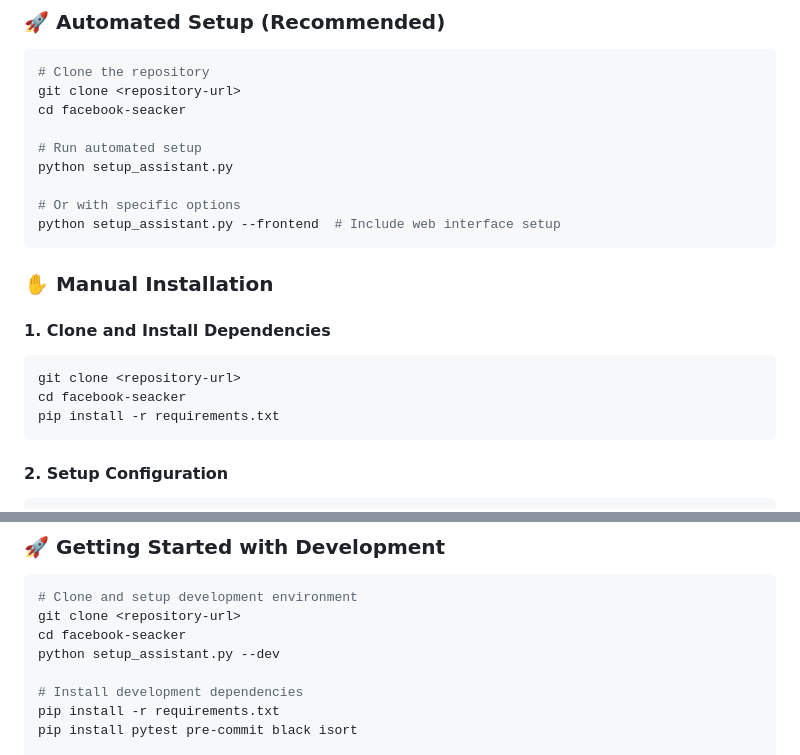
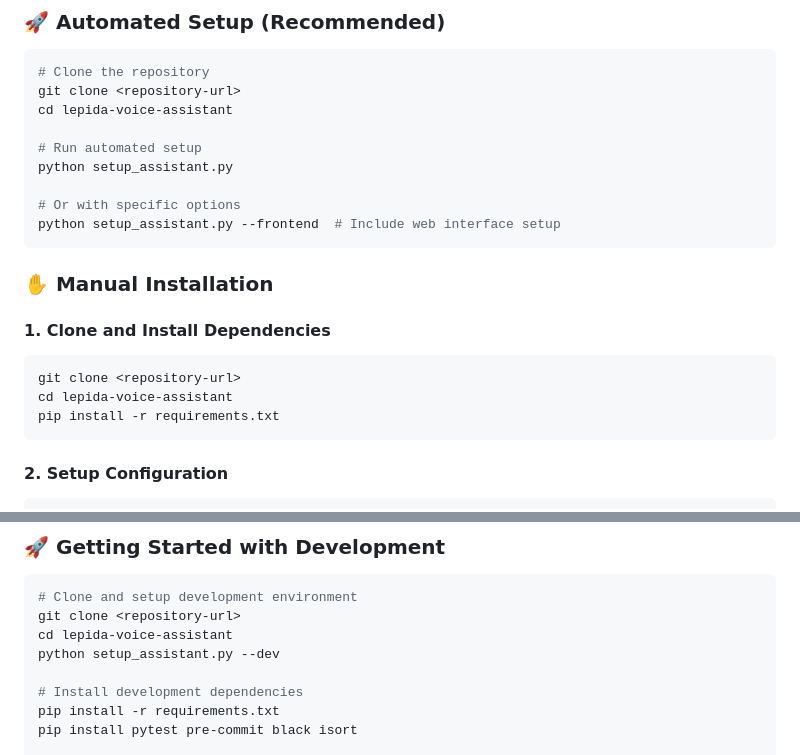
Before and after one commit to irev/lepida-voice-assistant, a Markdown page: README.md, 2 parts joined by grey strips. Rendered like a GitHub page.

Commit message:
readme-fix
readme-fix

````diff
--- a/README.md
+++ b/README.md
@@ -203,7 +203,7 @@ Lepida-Voice-Assistant/
 ```bash
 # Clone the repository
 git clone <repository-url>
-cd facebook-seacker
+cd lepida-voice-assistant
 
 # Run automated setup
 python setup_assistant.py
@@ -217,7 +217,7 @@ python setup_assistant.py --frontend  # Include web interface setup
 #### 1. Clone and Install Dependencies
 ```bash
 git clone <repository-url>
-cd facebook-seacker
+cd lepida-voice-assistant
 pip install -r requirements.txt
 ```
 
@@ -634,7 +634,7 @@ def test_tts_plugin():
 ```bash
 # Clone and setup development environment
 git clone <repository-url>
-cd facebook-seacker
+cd lepida-voice-assistant
 python setup_assistant.py --dev
 
 # Install development dependencies
````
